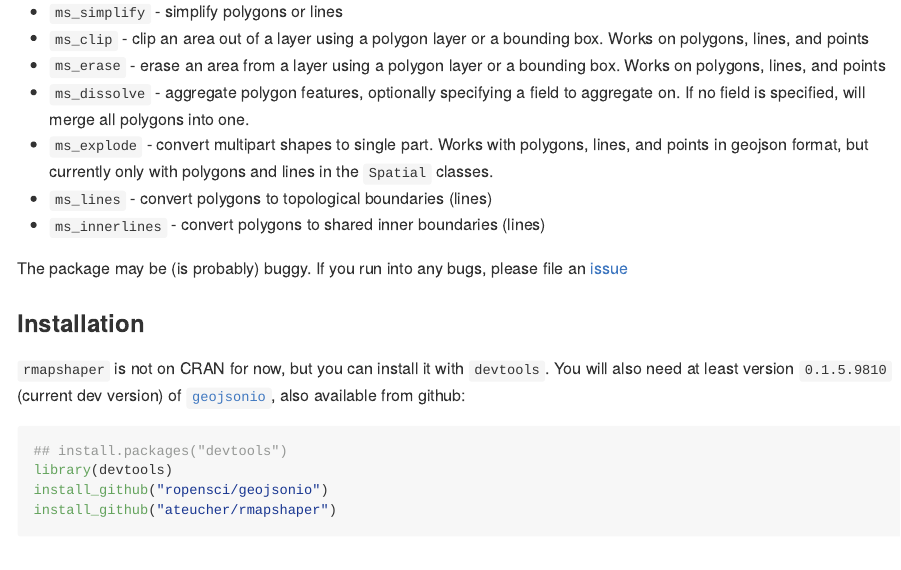
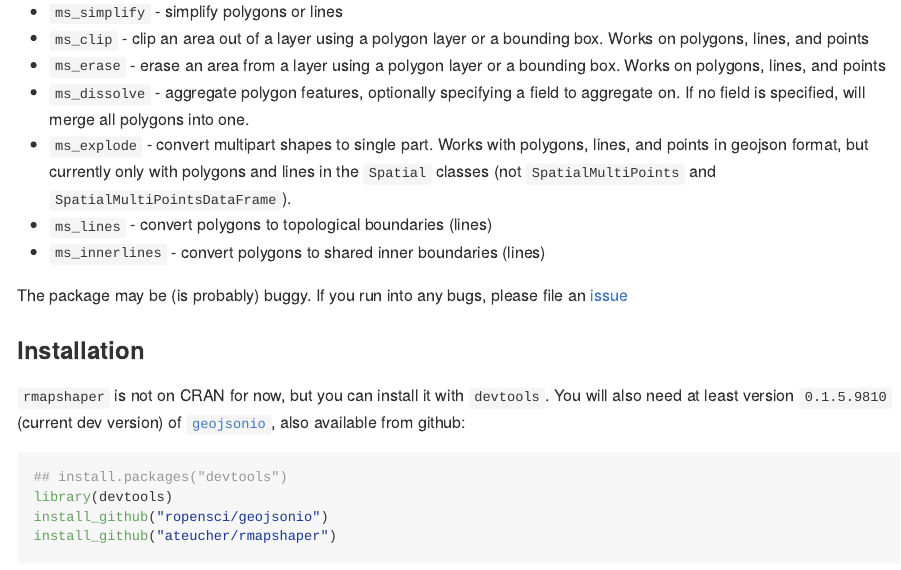
Before and after one commit to ateucher/rmapshaper, an R Markdown document (README.Rmd): the page in a window 1100 px wide, from 360 px down. The pictures show the output file README.md that the author committed with the source, drawn offline in the style of GitHub; badge pictures from the web are left out.

Commit message:
Tweak readme

```diff
--- a/README.Rmd
+++ b/README.Rmd
@@ -31,7 +31,7 @@
 - `ms_clip` - clip an area out of a layer using a polygon layer or a bounding box. Works on polygons, lines, and points
 - `ms_erase` - erase an area from a layer using a polygon layer or a bounding box. Works on polygons, lines, and points
 - `ms_dissolve` - aggregate polygon features, optionally specifying a field to aggregate on. If no field is specified, will merge all polygons into one.
-- `ms_explode` - convert multipart shapes to single part. Works with polygons, lines, and points in geojson format, but currently only with polygons and lines in the `Spatial` classes.
+- `ms_explode` - convert multipart shapes to single part. Works with polygons, lines, and points in geojson format, but currently only with polygons and lines in the `Spatial` classes (not `SpatialMultiPoints` and `SpatialMultiPointsDataFrame`).
 - `ms_lines` - convert polygons to topological boundaries (lines)
 - `ms_innerlines` - convert polygons to shared inner boundaries (lines)
 
```
Also changed, not shown: README.md, fig/README-unnamed-chunk-4-1.png.
